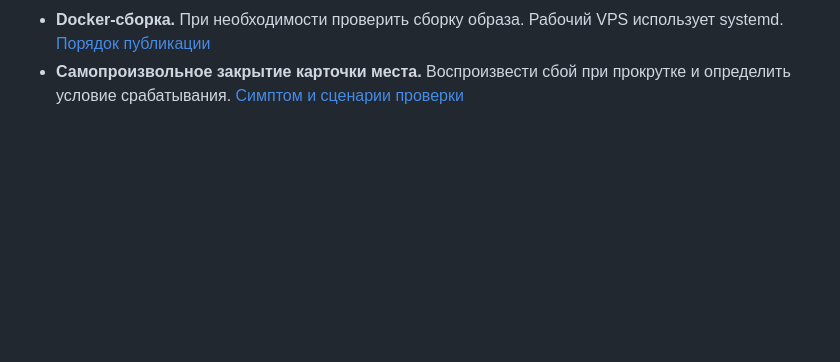
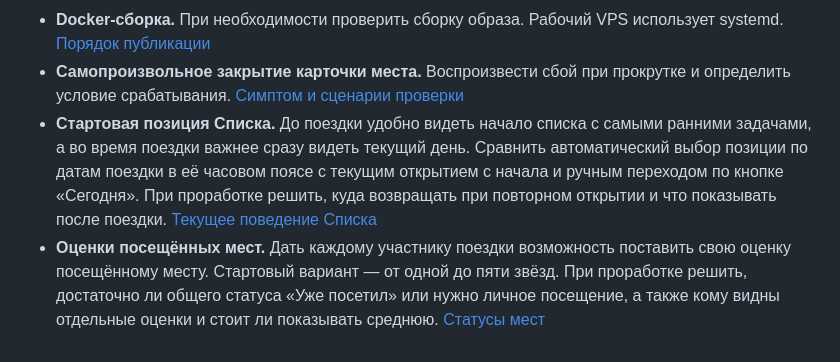
Before and after one commit to idanpon/taiwan-map, a Markdown page: docs/BACKLOG.md, the part around the change. Rendered like a GitHub page; blank space fills up the shorter version.

Commit message:
Record trip list and place rating ideas

```diff
--- a/docs/BACKLOG.md
+++ b/docs/BACKLOG.md
@@ -35,3 +35,14 @@
 - **Самопроизвольное закрытие карточки места.** Воспроизвести сбой при
   прокрутке и определить условие срабатывания.
   [Симптом и сценарии проверки](../specs/2026-11-06-design-system.md#отложенный-баг-карточка-иногда-закрывается-при-прокрутке)
+- **Стартовая позиция Списка.** До поездки удобно видеть начало списка
+  с самыми ранними задачами, а во время поездки важнее сразу видеть текущий день.
+  Сравнить автоматический выбор позиции по датам поездки в её часовом поясе
+  с текущим открытием с начала и ручным переходом по кнопке «Сегодня».
+  При проработке решить, куда возвращать при повторном открытии и что показывать
+  после поездки. [Текущее поведение Списка](PLANNING.md)
+- **Оценки посещённых мест.** Дать каждому участнику поездки возможность
+  поставить свою оценку посещённому месту. Стартовый вариант — от одной
+  до пяти звёзд. При проработке решить, достаточно ли общего статуса
+  «Уже посетил» или нужно личное посещение, а также кому видны отдельные
+  оценки и стоит ли показывать среднюю. [Статусы мест](STATUSES.md)
```
